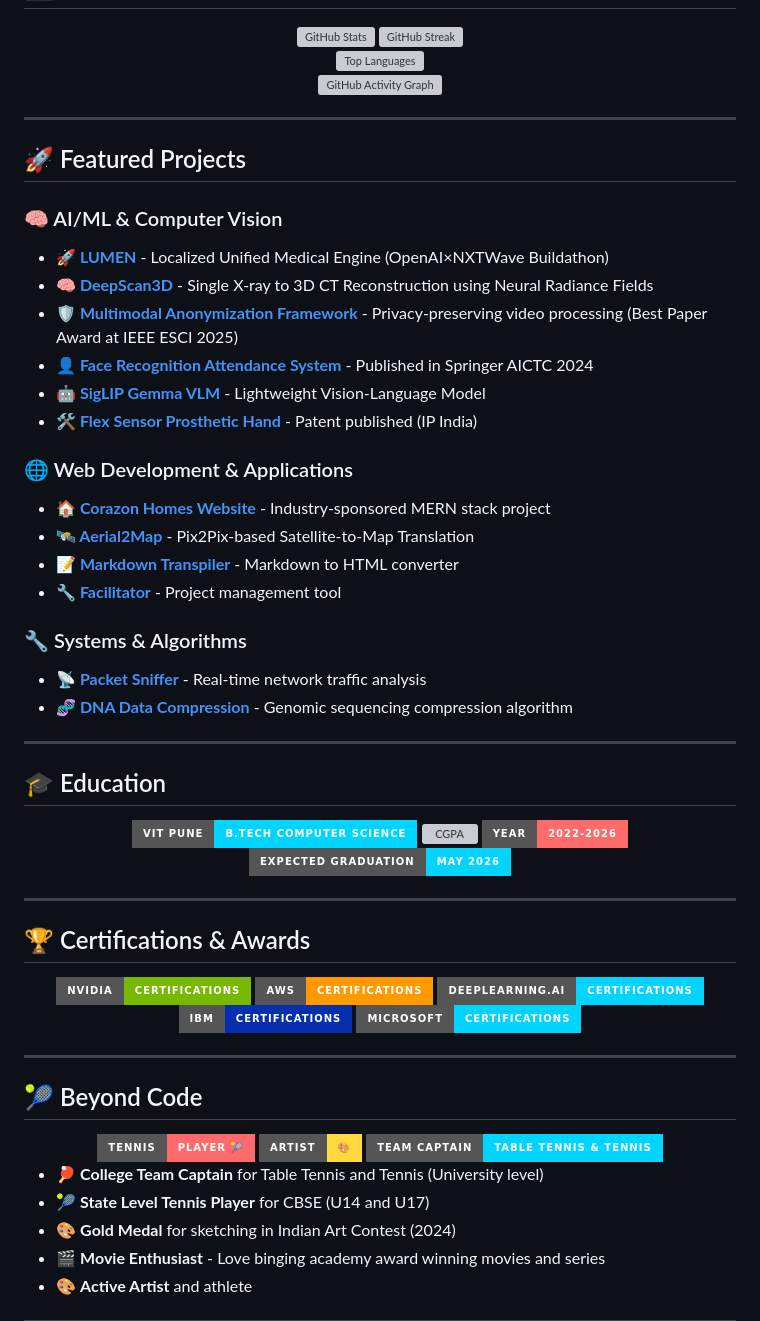
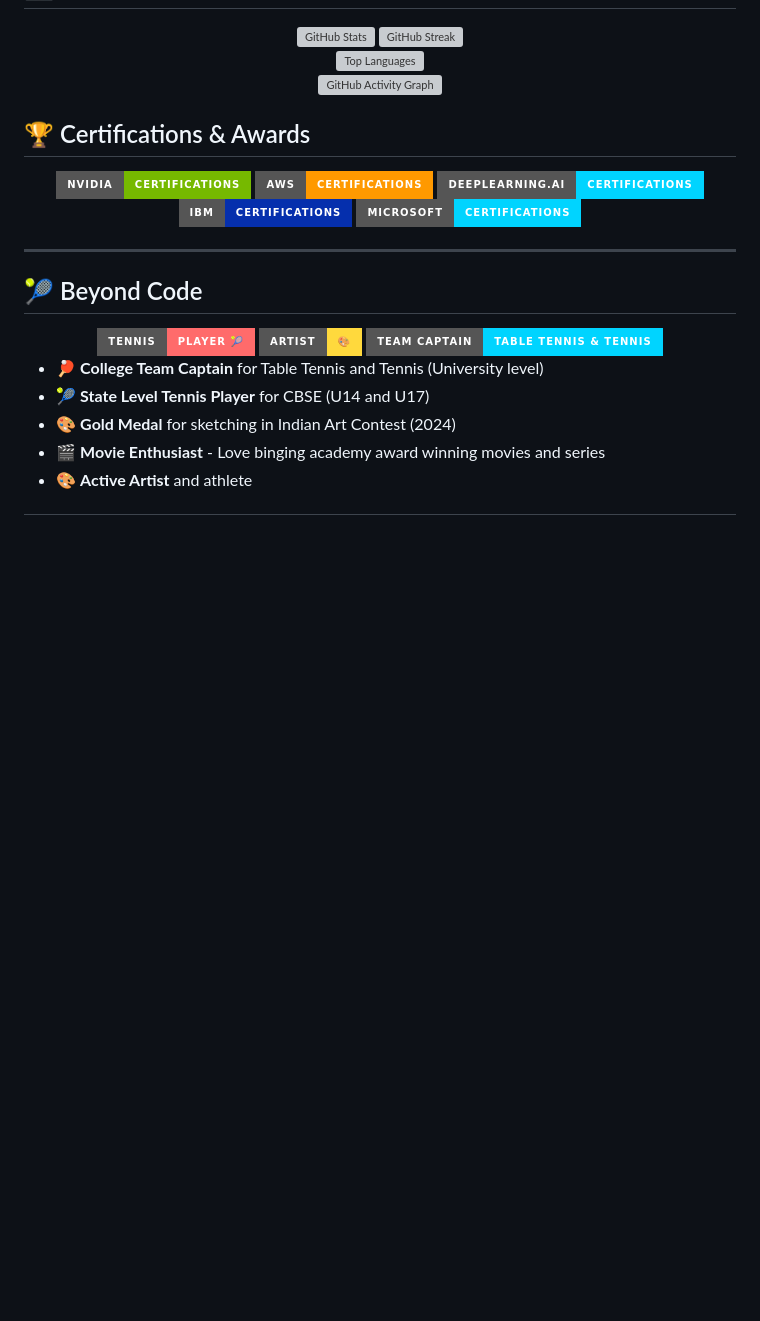
Before and after one commit to sanchit1606/sanchit1606, a Markdown page: README.md, the part around the change. Rendered like a GitHub page; badges without logos; blank space fills up the shorter version; grey boxes are pictures that could not be loaded.

Commit message:
Remove featured projects and education sections
Removed featured projects and education sections from README.

```diff
--- a/README.md
+++ b/README.md
@@ -103,40 +103,6 @@ Hey there! 👋 I'm **Sanchit**, a Computer Science student at VIT Pune who beli
   <img src="https://github-readme-activity-graph.vercel.app/graph?username=sanchit1606&theme=tokyonight&hide_border=true&bg_color=0D1117&title_color=00D4FF&color=00D4FF&line=00D4FF&point=00D4FF" alt="GitHub Activity Graph" />
 </div>
 
----
-
-## 🚀 Featured Projects
-
-### 🧠 AI/ML & Computer Vision
-- **[🚀 LUMEN](https://github.com/sanchit1606/LUMEN)** - Localized Unified Medical Engine (OpenAI×NXTWave Buildathon)
-- **[🧠 DeepScan3D](https://github.com/sanchit1606/sanchit1606)** - Single X-ray to 3D CT Reconstruction using Neural Radiance Fields
-- **[🛡️ Multimodal Anonymization Framework](https://github.com/sanchit1606/sanchit1606)** - Privacy-preserving video processing (Best Paper Award at IEEE ESCI 2025)
-- **[👤 Face Recognition Attendance System](https://github.com/sanchit1606/Face-Recognition-Based-Attendance-System)** - Published in Springer AICTC 2024
-- **[🤖 SigLIP Gemma VLM](https://github.com/sanchit1606/A-Lightweight-Multimodal-Vision-Language-Model)** - Lightweight Vision-Language Model
-- **[🛠️ Flex Sensor Prosthetic Hand](https://github.com/sanchit1606/sanchit1606)** - Patent published (IP India)
-
-### 🌐 Web Development & Applications
-- **[🏠 Corazon Homes Website](https://github.com/sanchit1606/sanchit1606)** - Industry-sponsored MERN stack project
-- **[🛰️ Aerial2Map](https://github.com/sanchit1606/Aerial2Map-Pix2Pix-based-Satellite-to-Map-Translation)** - Pix2Pix-based Satellite-to-Map Translation
-- **[📝 Markdown Transpiler](https://github.com/sanchit1606/markdown_transpiler)** - Markdown to HTML converter
-- **[🔧 Facilitator](https://github.com/sanchit1606/facilitator)** - Project management tool
-
-### 🔧 Systems & Algorithms
-- **[📡 Packet Sniffer](https://github.com/sanchit1606/sanchit1606)** - Real-time network traffic analysis
-- **[🧬 DNA Data Compression](https://github.com/sanchit1606/sanchit1606)** - Genomic sequencing compression algorithm
-
----
-
-## 🎓 Education
-
-<div align="center">
-  <img src="https://img.shields.io/badge/VIT%20Pune-B.Tech%20Computer%20Science-00D4FF?style=for-the-badge&logo=graduation-cap" alt="VIT Pune" />
-  <img src="https://img.shields.io/badge/CGPA-8.43%2F10-FFD93D?style=for-the-badge" alt="CGPA" />
-  <img src="https://img.shields.io/badge/Year-2022--2026-FF6B6B?style=for-the-badge" alt="Year" />
-  <img src="https://img.shields.io/badge/Expected%20Graduation-May%202026-00D4FF?style=for-the-badge" alt="Graduation" />
-</div>
-
----
 
 ## 🏆 Certifications & Awards
 
```
